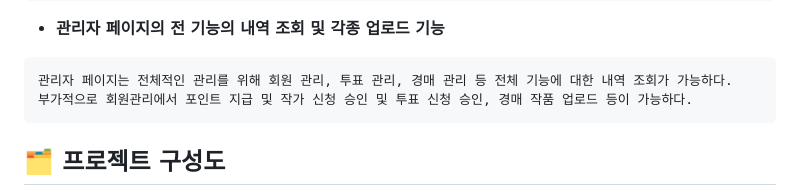
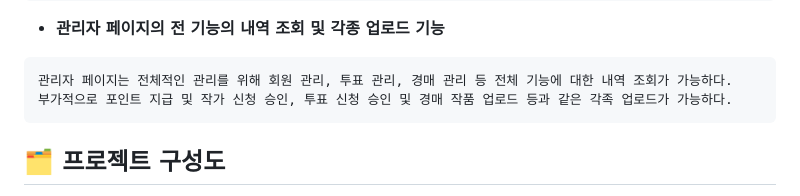
Before and after one commit to sovus3/ASAP, a Markdown page: README.md, the part around the change printed below. GitHub-like rendering.

````diff
--- a/README.md
+++ b/README.md
@@ -72,7 +72,7 @@ ASAP은 무명 작가들의 홍보 및 수익 파이프라인 확대를 위한
 - **관리자 페이지의 전 기능의 내역 조회 및 각종 업로드 기능**<br/>
 ```
 관리자 페이지는 전체적인 관리를 위해 회원 관리, 투표 관리, 경매 관리 등 전체 기능에 대한 내역 조회가 가능하다.
-부가적으로 회원관리에서 포인트 지급 및 작가 신청 승인 및 투표 신청 승인, 경매 작품 업로드 등이 가능하다.
+부가적으로 포인트 지급 및 작가 신청 승인, 투표 신청 승인 및 경매 작품 업로드 등과 같은 각족 업로드가 가능하다.
 ```
 
 ## 🗂️ 프로젝트 구성도
````
Also changed, not shown: other parts of README.md (+1 -1 lines).
